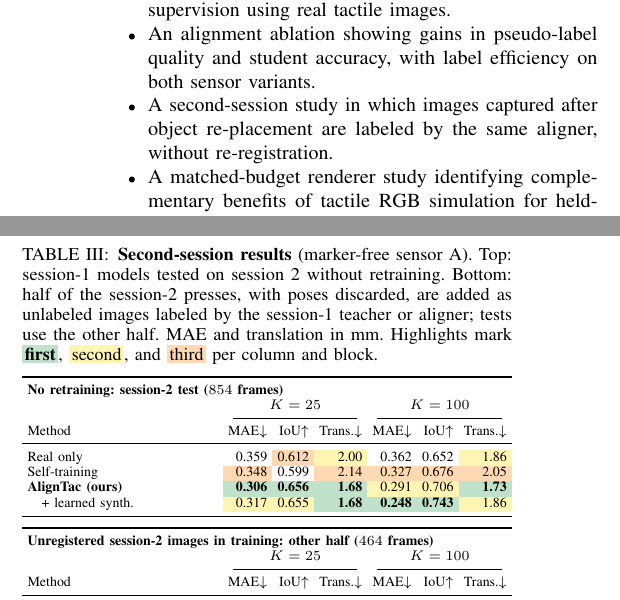
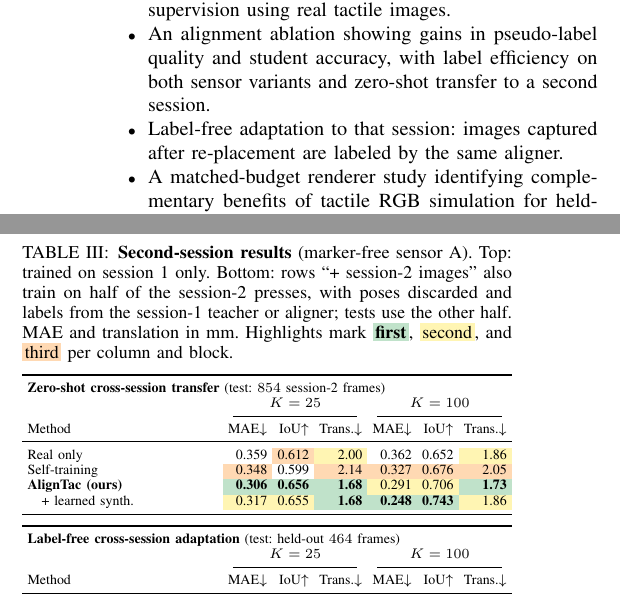
Before and after one commit to cynthiahuang1004/VisTacFusion, a LaTeX paper (paper_RoboSoft/main.tex, which reads paper_RoboSoft/sections/01_intro.tex, paper_RoboSoft/sections/05_experiments.tex): two parts of the columns of pages 2 and 7 of 10, joined at a grey line, cut so that both start at the same text. Compiled offline with pdfLaTeX.

Commit message:
paper: Table III blocks named zero-shot cross-session transfer / label-free cross-session adaptation; headings, caption and contributions aligned
Co-Authored-By: Claude Opus 5.5 <noreply@anthropic.com>

```diff
--- a/paper_RoboSoft/sections/01_intro.tex
+++ b/paper_RoboSoft/sections/01_intro.tex
@@ -30,7 +30,7 @@ AlignTac learns this alignment from a small registered set (Fig.~\ref{fig:mapl})
 We evaluate AlignTac against self-training and synthetic augmentation on two GelSlim~4.0 variants: marker-free (sensor A) and dot-marker (sensor B). Experiments use limited real-label budgets. Our contributions are:
 \begin{itemize}
     \item A real-image--geometry alignment framework that learns state corrections from perturbations of a small registered set and generates dense geometry and pose \FinalLine{supervision using real tactile images.}
-    \item An alignment ablation showing gains in pseudo-label quality and student accuracy, with label efficiency on both sensor variants.
-    \item A second-session study in which images captured after object re-placement are labeled by the same aligner, without re-registration.
+    \item An alignment ablation showing gains in pseudo-label quality and student accuracy, with label efficiency on both sensor variants and zero-shot transfer to a second session.
+    \item Label-free adaptation to that session: images captured after re-placement are labeled by the same aligner.
     \item A matched-budget renderer study identifying complementary benefits of tactile RGB simulation for held-out-object pose coverage and session changes, while accounting for the real labels used to fit the renderer.
 \end{itemize}
--- a/paper_RoboSoft/sections/05_experiments.tex
+++ b/paper_RoboSoft/sections/05_experiments.tex
@@ -81,11 +81,11 @@ Under the tested renderer, image similarity can favor an incorrect geometric sta
 \centering
 \tableformat\scriptsize
 \setlength{\tabcolsep}{2.6pt}
-\caption{\textbf{Second-session results} (marker-free sensor A). Top: session-1 models tested on session 2 without retraining. Bottom: half of the session-2 presses, with poses discarded, are added as unlabeled images labeled by the session-1 teacher or aligner; tests use the other half. MAE and translation in mm. Highlights mark \ranklegend{} per column and block.}
+\caption{\textbf{Second-session results} (marker-free sensor A). Top: trained on session 1 only. Bottom: rows ``+ session-2 images'' also train on half of the session-2 presses, with poses discarded and labels from the session-1 teacher or aligner; tests use the other half. MAE and translation in mm. Highlights mark \ranklegend{} per column and block.}
 \label{tab:general}
 \begin{tabularx}{\columnwidth}{Xrrrrrr}
 \toprule
-\multicolumn{7}{l}{\textbf{No retraining: session-2 test ($854$ frames)}} \\
+\multicolumn{7}{l}{\textbf{Zero-shot cross-session transfer} (test: $854$ session-2 frames)} \\
 & \multicolumn{3}{c}{$K=25$} & \multicolumn{3}{c}{$K=100$} \\
 \cmidrule(lr){2-4}\cmidrule(lr){5-7}
 Method & MAE$\downarrow$ & IoU$\uparrow$ & Trans.$\downarrow$ & MAE$\downarrow$ & IoU$\uparrow$ & Trans.$\downarrow$ \\
@@ -96,7 +96,7 @@ Method & MAE$\downarrow$ & IoU$\uparrow$ & Trans.$\downarrow$ & MAE$\downarrow$
 \par\vspace{5pt}
 \begin{tabularx}{\columnwidth}{Xrrrrrr}
 \toprule
-\multicolumn{7}{l}{\textbf{Unregistered session-2 images in training: other half ($464$ frames)}} \\
+\multicolumn{7}{l}{\textbf{Label-free cross-session adaptation} (test: held-out $464$ frames)} \\
 & \multicolumn{3}{c}{$K=25$} & \multicolumn{3}{c}{$K=100$} \\
 \cmidrule(lr){2-4}\cmidrule(lr){5-7}
 Method & MAE$\downarrow$ & IoU$\uparrow$ & Trans.$\downarrow$ & MAE$\downarrow$ & IoU$\uparrow$ & Trans.$\downarrow$ \\
```
Also changed, not shown: paper_RoboSoft/sections/05_experiments.tex (4 more changed lines).
